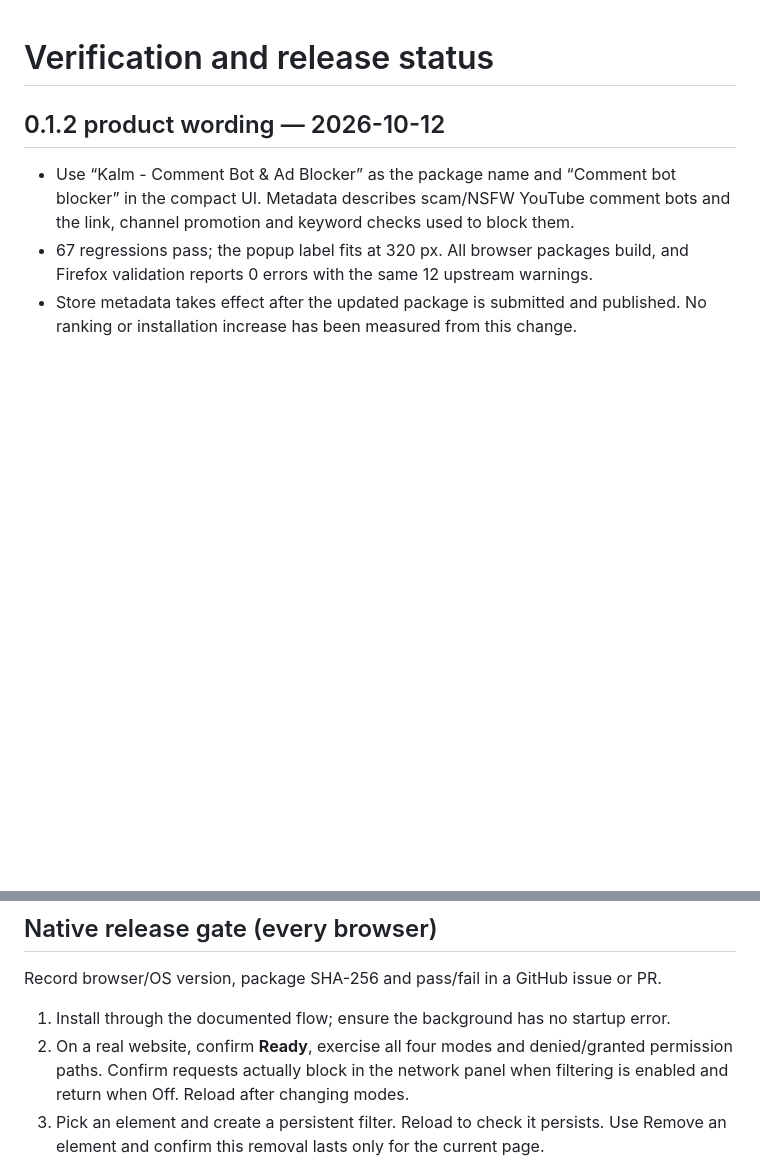
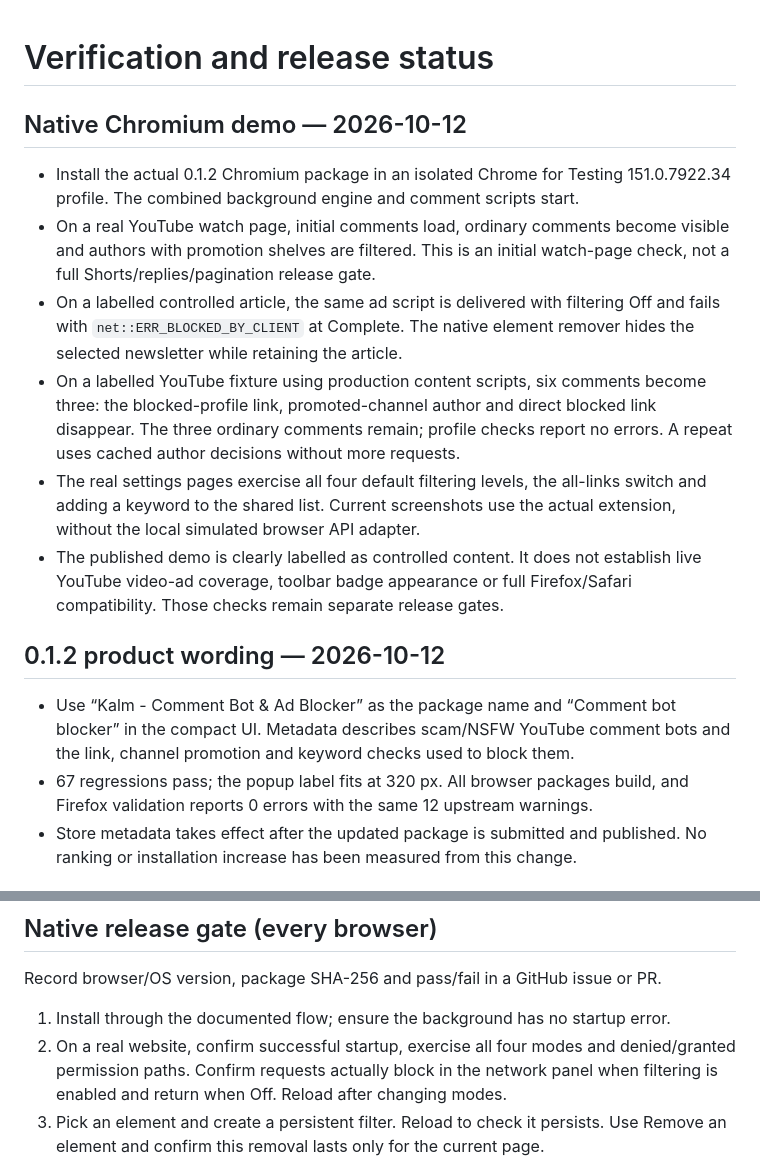
Before and after one commit to userduser/kalm, a Markdown page: docs/TESTING.md, 2 parts joined by grey strips. Drawn GitHub-style; blank space fills up the shorter version.

```diff
--- a/docs/TESTING.md
+++ b/docs/TESTING.md
@@ -1,4 +1,25 @@
 # Verification and release status
+
+## Native Chromium demo — 2026-10-12
+
+- Install the actual 0.1.2 Chromium package in an isolated Chrome for Testing
+  151.0.7922.34 profile. The combined background engine and comment scripts start.
+- On a real YouTube watch page, initial comments load, ordinary comments become
+  visible and authors with promotion shelves are filtered. This is an initial
+  watch-page check, not a full Shorts/replies/pagination release gate.
+- On a labelled controlled article, the same ad script is delivered with
+  filtering Off and fails with `net::ERR_BLOCKED_BY_CLIENT` at Complete. The
+  native element remover hides the selected newsletter while retaining the article.
+- On a labelled YouTube fixture using production content scripts, six comments
+  become three: the blocked-profile link, promoted-channel author and direct
+  blocked link disappear. The three ordinary comments remain; profile checks
+  report no errors. A repeat uses cached author decisions without more requests.
+- The real settings pages exercise all four default filtering levels, the
+  all-links switch and adding a keyword to the shared list. Current screenshots
+  use the actual extension, without the local simulated browser API adapter.
+- The published demo is clearly labelled as controlled content. It does not
+  establish live YouTube video-ad coverage, toolbar badge appearance or full
+  Firefox/Safari compatibility. Those checks remain separate release gates.
 
 ## 0.1.2 product wording — 2026-10-12
 
@@ -75,7 +96,7 @@ release gate. [Manifest compatibility](https://developer.mozilla.org/en-US/docs/
 Record browser/OS version, package SHA-256 and pass/fail in a GitHub issue or PR.
 
 1. Install through the documented flow; ensure the background has no startup error.
-2. On a real website, confirm **Ready**, exercise all four modes and denied/granted
+2. On a real website, confirm successful startup, exercise all four modes and denied/granted
    permission paths. Confirm requests actually block in the network panel when
    filtering is enabled and return when Off. Reload after changing modes.
 3. Pick an element and create a persistent filter. Reload to check it persists.
```
Also changed, not shown: CHANGELOG.md (+2 -0 lines), README.md (+6 -4 lines), docs/STORE_LISTING.md (added, +84 -0 lines), docs/screenshots/ad-blocking.jpg (added), docs/screenshots/comment-bot-blocker.jpg (added).
